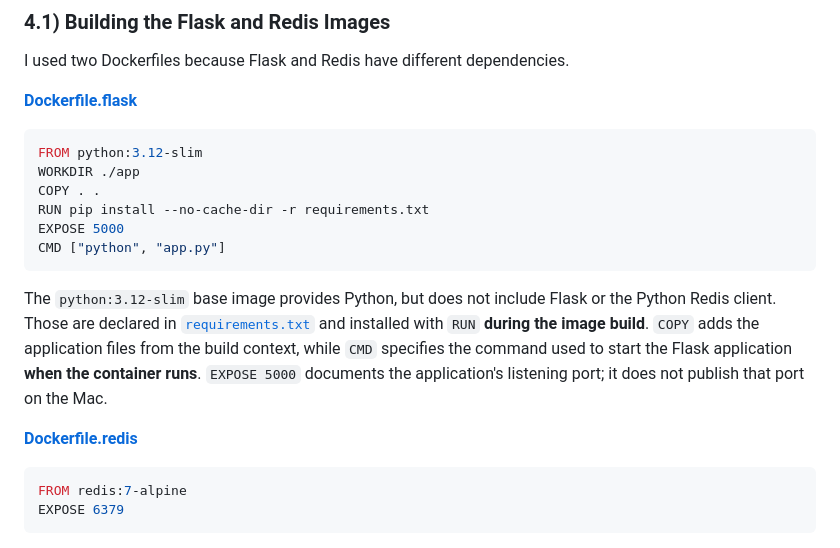
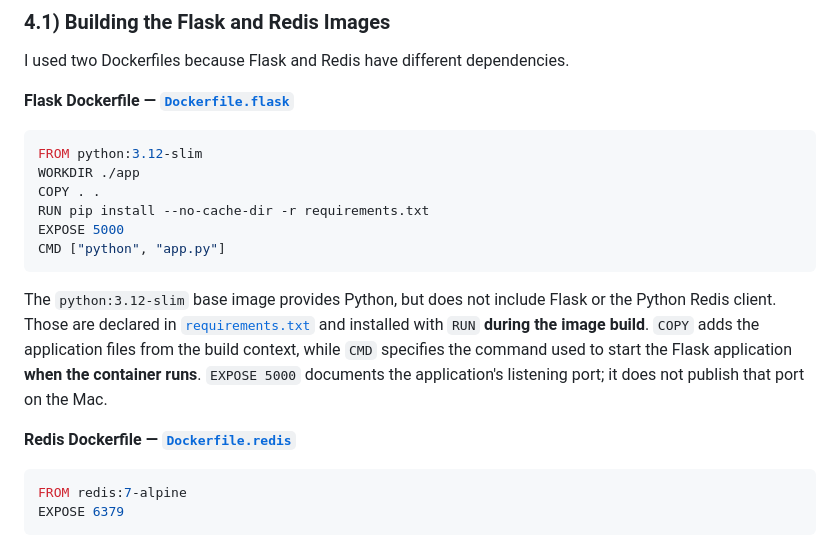
Before and after one commit to muhayadindev-dev/DevOps_Learning-, a Markdown page: docker/README.md, the part around the change. GitHub-like rendering.

Commit message:
docs(docker): clarify Flask and Redis Dockerfile labels

````diff
--- a/docker/README.md
+++ b/docker/README.md
@@ -95,7 +95,7 @@ docker/
 
 I used two Dockerfiles because Flask and Redis have different dependencies.
 
-**[Dockerfile.flask](containers/Dockerfile.flask)**
+**Flask Dockerfile — [`Dockerfile.flask`](containers/Dockerfile.flask)**
 
 ```dockerfile
 FROM python:3.12-slim
@@ -108,7 +108,7 @@ CMD ["python", "app.py"]
 
 The `python:3.12-slim` base image provides Python, but does not include Flask or the Python Redis client. Those are declared in [`requirements.txt`](applications/requirements.txt) and installed with `RUN` **during the image build**. `COPY` adds the application files from the build context, while `CMD` specifies the command used to start the Flask application **when the container runs**. `EXPOSE 5000` documents the application's listening port; it does not publish that port on the Mac.
 
-**[Dockerfile.redis](containers/Dockerfile.redis)**
+**Redis Dockerfile — [`Dockerfile.redis`](containers/Dockerfile.redis)**
 
 ```dockerfile
 FROM redis:7-alpine
````
